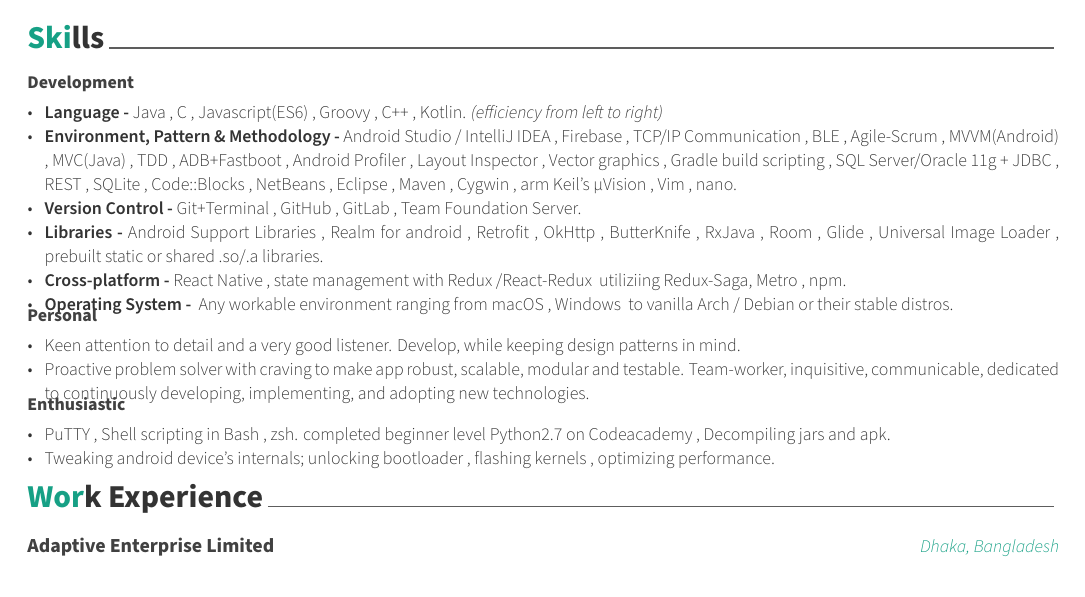
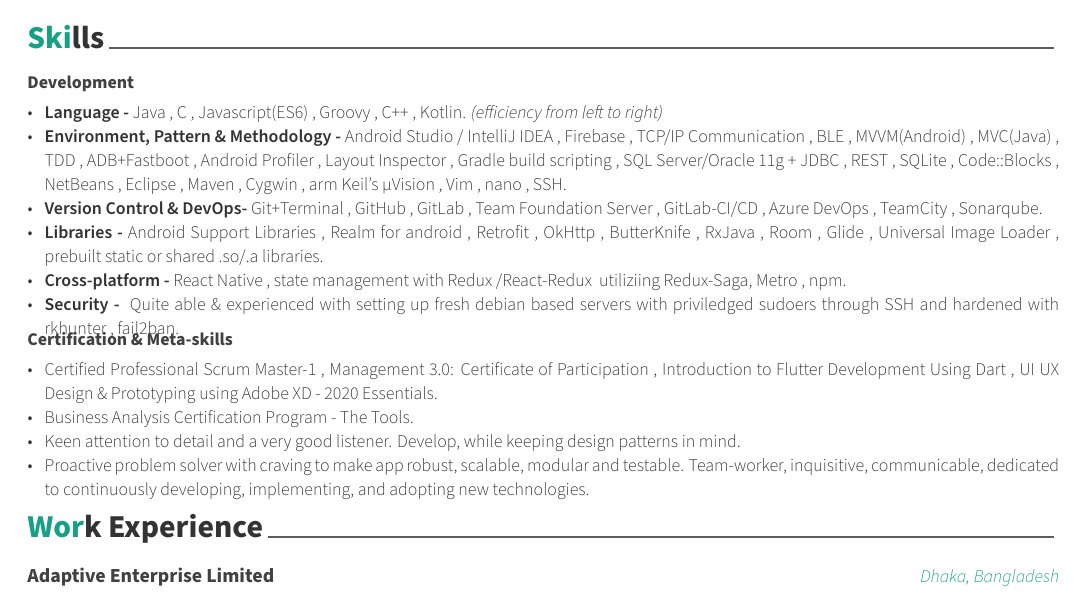
Before and after one commit to IronBlossom/R-sum-, a LaTeX CV (resume.tex, which reads resume/skills.tex): part of page 1 of 2, cut so that both start at the same text. Compiled offline with XeLaTeX.

Commit message:
Archibo: updated skills

```diff
--- a/resume/skills.tex
+++ b/resume/skills.tex
@@ -50,8 +48,6 @@
         {\href{https://developer.android.com/studio/profile/android-profiler}{Android Profiler}}
         ,
         {\href{https://developer.android.com/studio/debug/layout-inspector}{Layout Inspector}}
-        ,
-        {\href{https://developer.android.com/studio/write/vector-asset-studio}{Vector graphics}}
         ,
         {\href{https://developer.android.com/studio/build/}{Gradle build scripting}}
         ,
@@ -75,15 +71,25 @@
         ,
         {\href{https://www.vim.org}{Vim}}
         ,
-        {\href{https://www.nano-editor.org}{nano.}}}
-        \item {\textbf{Version Control -}
+        {\href{https://www.nano-editor.org}{nano}}
+        ,
+        {\href{https://en.wikipedia.org/wiki/Ssh_(Secure_Shell)}{SSH}}.}
+        \item {\textbf{Version Control \& DevOps-}
         {\href{https://github.com/codepath/ios_guides/wiki/Using-Git-with-Terminal}{Git+Terminal}}
         ,
         {\href{https://github.com}{GitHub}}
         ,
         {\href{https://about.gitlab.com}{GitLab}}
         ,
-        {\href{https://visualstudio.microsoft.com/tfs/}{Team Foundation Server.}}}
+        {\href{https://visualstudio.microsoft.com/tfs/}{Team Foundation Server}}
+        ,
+        {\href{https://about.gitlab.com/stages-devops-lifecycle/continuous-integration/}{GitLab-CI/CD}}
+        ,
+        {\href{https://azure.microsoft.com/en-us/services/devops/}{Azure DevOps}}
+        ,
+        {\href{https://www.jetbrains.com/teamcity/}{TeamCity}}
+        ,
+        {\href{https://www.sonarqube.org}{Sonarqube}}.}
         \item {\textbf{Libraries -}
         {\href{https://developer.android.com/topic/libraries/support-library/}{Android Support Libraries}}
         ,
@@ -114,49 +120,28 @@
         {\href{https://github.com/facebook/metro}{Metro}}
         ,
          {\href{https://www.npmjs.com}{npm.}}}
-        \item {\textbf{Operating System - } Any workable environment ranging from
-        {\href{https://www.apple.com/lae/macos/mojave/}{macOS}}
+        \item {\textbf{Security - } Quite able \& experienced with setting up fresh debian based servers with priviledged sudoers through SSH and hardened with
+        {\href{http://rkhunter.sourceforge.net}{rkhunter}}
         ,
-        {\href{https://www.microsoft.com/en-us/windows}{Windows }}
-        to
-        {\href{https://www.archlinux.org}{vanilla Arch}}
-        /
-        {\href{https://www.debian.org}{Debian}}
-        or
-        {\href{https://distrowatch.com}{their stable distros.}}}
+        {\href{https://www.fail2ban.org/wiki/index.php/Main_Page}{fail2ban}}.}
       \end{skillsitems}
     }
 
 
     \skillsentry
-    {Personal} % Affiliation/role
+    {Certification \& Meta-skills} % Affiliation/role
     {
       \begin{skillsitems} % Description(s) of experience/contributions/knowledge
+        \item {\href{https://www.scrum.org/badges/awards/524407}{Certified Professional Scrum Master-1}
+        , \href{https://drive.google.com/file/d/1lvfgnIfRZTEfw-g1Aq8YUFGmGqIw1ywU/view?usp=sharing}{Management 3.0: Certificate of Participation}
+        , \href{https://drive.google.com/file/d/1U15zqely5Y4aUvPV6STjewR5rzNdkghe/view?usp=sharing}{Introduction to Flutter Development Using Dart}
+        , \href{http://ude.my/UC-1eea6925-e5cc-4c74-aa8f-a8205c341d13}{UI UX Design \& Prototyping using Adobe XD - 2020 Essentials}.}
+        \item {\href{http://ude.my/UC-dbf43b00-3bb0-4607-b137-79c1425a9109}{Business Analysis Certification Program - The Tools}.}
         \item {Keen attention to detail and a very good listener. Develop, while keeping design patterns in mind.}
         \item {Proactive problem solver with craving to make app robust, scalable, modular and testable. Team-worker, inquisitive, communicable,
         dedicated to continuously developing, implementing, and adopting new technologies.}
       \end{skillsitems}
       }
 
-      \skillsentry
-      {Enthusiastic} % Affiliation/role
-      {
-        \begin{skillsitems} % Description(s) of experience/contributions/knowledge
-          \item {{\href{https://www.putty.org}{PuTTY}}
-          ,
-          {\href{https://en.wikibooks.org/wiki/Bash_Shell_Scripting}{Shell scripting in Bash}}
-          ,
-          {\href{http://zsh.sourceforge.net}{zsh.}}
-          {\href{https://www.codecademy.com/learn}{completed beginner level Python2.7 on Codeacademy}}
-          ,
-          {\href{https://www.xda-developers.com/decompile-and-modify-apks-on-the-go-with-apktool-for-android/}{Decompiling jars and apk.}}}
-          \item {Tweaking android device's internals;
-          {\href{https://forum.xda-developers.com/wiki/Bootloader}{unlocking bootloader}}
-          ,
-          {\href{https://forum.xda-developers.com/google-nexus-5/development\#kernels}{flashing kernels}}
-          ,
-          {\href{https://forum.xda-developers.com/google-nexus-5/general/android-toolkit-t2690032}{optimizing performance.}}}
-        \end{skillsitems}
-      }
 %---------------------------------------------------------
 \end{skillsentries}
```
Also changed, not shown: resume/skills.tex (2 more changed lines).
